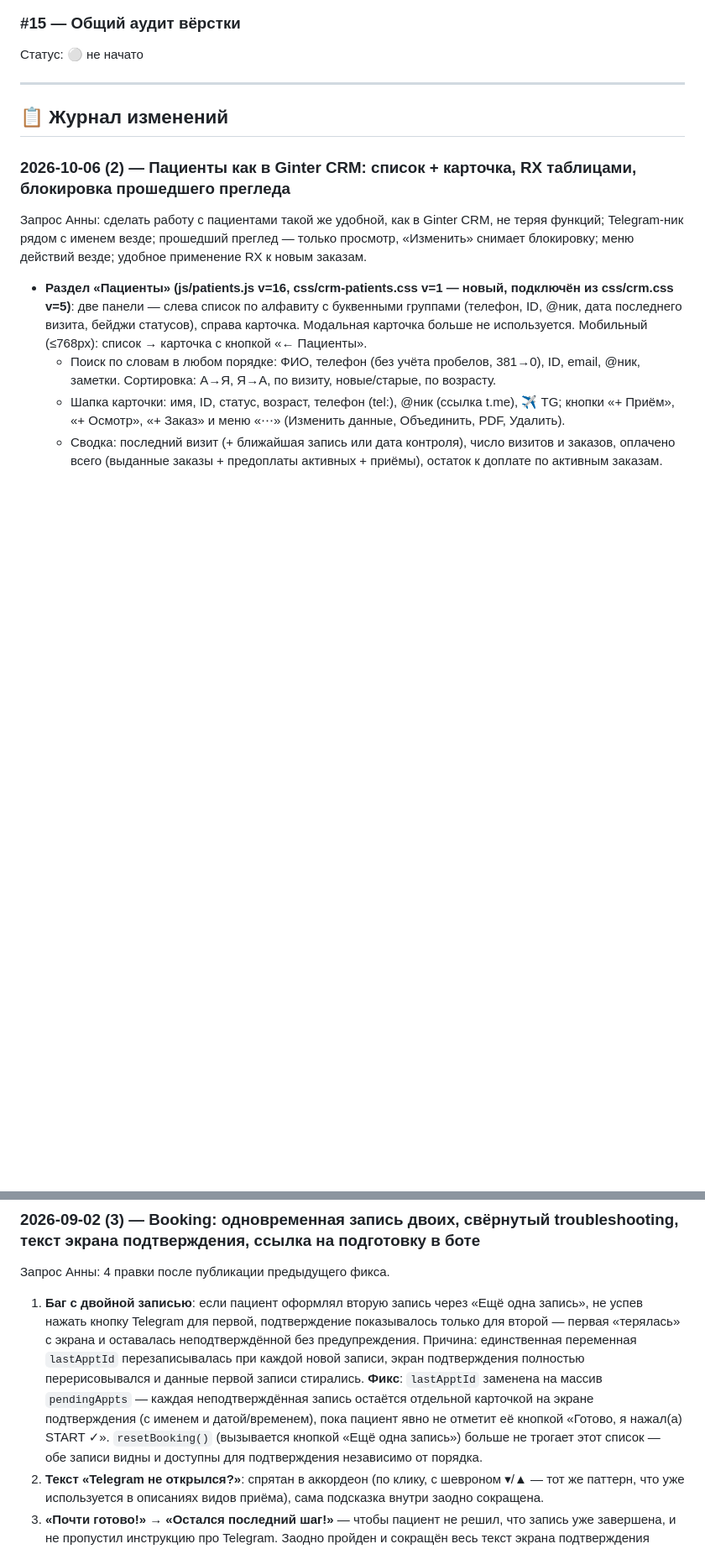
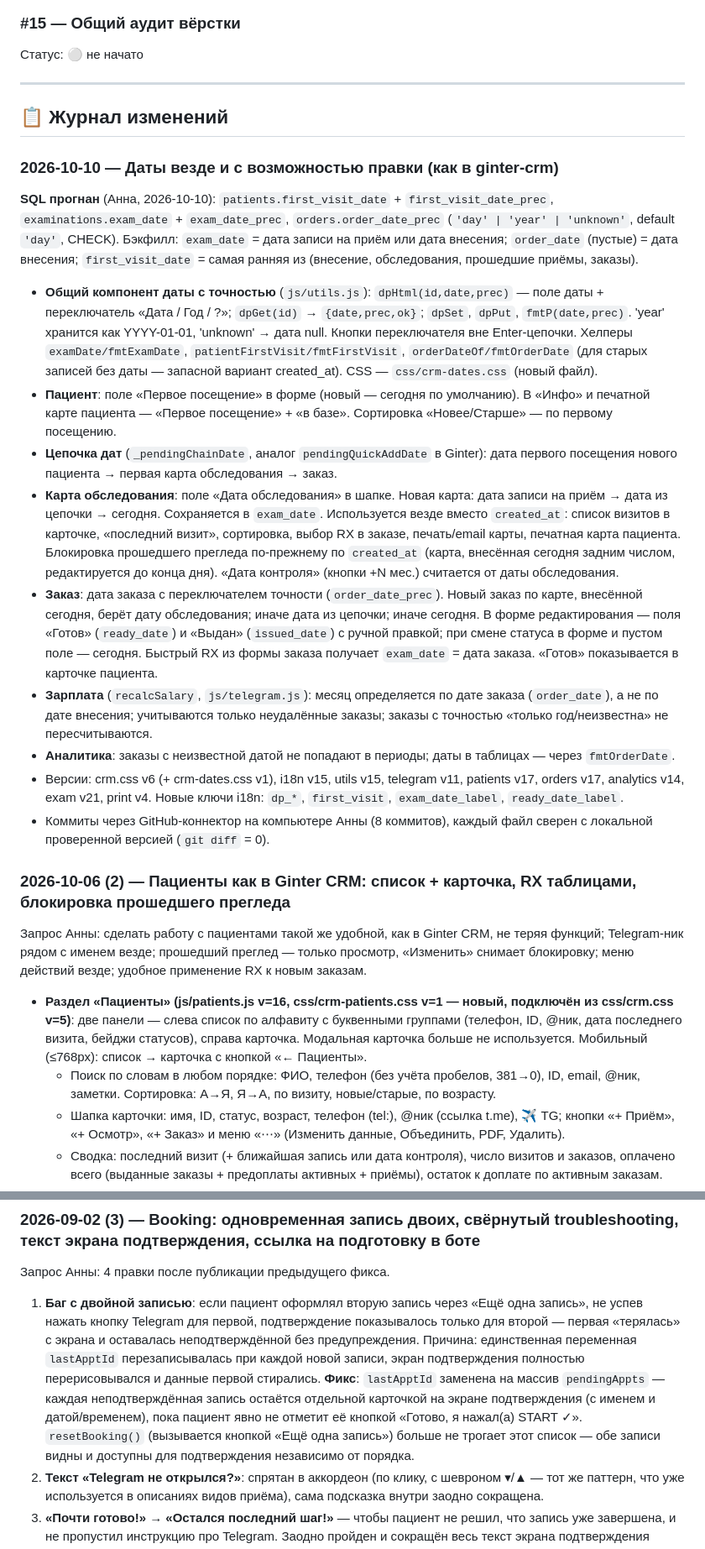
Before and after one commit to AnnaNvslv/anna-novoselova-bot, a Markdown page: FIXES.md, 2 parts joined by grey strips. Shown at 84% size. Drawn GitHub-style; blank space fills up the shorter version.

Commit message:
FIXES.md: даты с точностью — журнал 2026-10-10
Co-Authored-By: Claude Opus 5.5 <noreply@anthropic.com>
Claude-Session: https://claude.ai/code/session_019uGrq75dQWg2vL3wmBRpgm

```diff
--- a/FIXES.md
+++ b/FIXES.md
@@ -100,6 +100,20 @@
 
 ## 📋 Журнал изменений
 
+### 2026-10-10 — Даты везде и с возможностью правки (как в ginter-crm)
+
+**SQL прогнан** (Анна, 2026-10-10): `patients.first_visit_date` + `first_visit_date_prec`, `examinations.exam_date` + `exam_date_prec`, `orders.order_date_prec` (`'day' | 'year' | 'unknown'`, default `'day'`, CHECK). Бэкфилл: `exam_date` = дата записи на приём или дата внесения; `order_date` (пустые) = дата внесения; `first_visit_date` = самая ранняя из (внесение, обследования, прошедшие приёмы, заказы).
+
+- **Общий компонент даты с точностью** (`js/utils.js`): `dpHtml(id,date,prec)` — поле даты + переключатель «Дата / Год / ?»; `dpGet(id)` → `{date,prec,ok}`; `dpSet`, `dpPut`, `fmtP(date,prec)`. 'year' хранится как YYYY-01-01, 'unknown' → дата null. Кнопки переключателя вне Enter-цепочки. Хелперы `examDate/fmtExamDate`, `patientFirstVisit/fmtFirstVisit`, `orderDateOf/fmtOrderDate` (для старых записей без даты — запасной вариант created_at). CSS — `css/crm-dates.css` (новый файл).
+- **Пациент**: поле «Первое посещение» в форме (новый — сегодня по умолчанию). В «Инфо» и печатной карте пациента — «Первое посещение» + «в базе». Сортировка «Новее/Старше» — по первому посещению.
+- **Цепочка дат** (`_pendingChainDate`, аналог `pendingQuickAddDate` в Ginter): дата первого посещения нового пациента → первая карта обследования → заказ.
+- **Карта обследования**: поле «Дата обследования» в шапке. Новая карта: дата записи на приём → дата из цепочки → сегодня. Сохраняется в `exam_date`. Используется везде вместо `created_at`: список визитов в карточке, «последний визит», сортировка, выбор RX в заказе, печать/email карты, печатная карта пациента. Блокировка прошедшего прегледа по-прежнему по `created_at` (карта, внесённая сегодня задним числом, редактируется до конца дня). «Дата контроля» (кнопки +N мес.) считается от даты обследования.
+- **Заказ**: дата заказа с переключателем точности (`order_date_prec`). Новый заказ по карте, внесённой сегодня, берёт дату обследования; иначе дата из цепочки; иначе сегодня. В форме редактирования — поля «Готов» (`ready_date`) и «Выдан» (`issued_date`) с ручной правкой; при смене статуса в форме и пустом поле — сегодня. Быстрый RX из формы заказа получает `exam_date` = дата заказа. «Готов» показывается в карточке пациента.
+- **Зарплата** (`recalcSalary`, `js/telegram.js`): месяц определяется по дате заказа (`order_date`), а не по дате внесения; учитываются только неудалённые заказы; заказы с точностью «только год/неизвестна» не пересчитываются.
+- **Аналитика**: заказы с неизвестной датой не попадают в периоды; даты в таблицах — через `fmtOrderDate`.
+- Версии: crm.css v6 (+ crm-dates.css v1), i18n v15, utils v15, telegram v11, patients v17, orders v17, analytics v14, exam v21, print v4. Новые ключи i18n: `dp_*`, `first_visit`, `exam_date_label`, `ready_date_label`.
+- Коммиты через GitHub-коннектор на компьютере Анны (8 коммитов), каждый файл сверен с локальной проверенной версией (`git diff` = 0).
+
 ### 2026-10-06 (2) — Пациенты как в Ginter CRM: список + карточка, RX таблицами, блокировка прошедшего прегледа
 Запрос Анны: сделать работу с пациентами такой же удобной, как в Ginter CRM, не теряя функций; Telegram-ник рядом с именем везде; прошедший преглед — только просмотр, «Изменить» снимает блокировку; меню действий везде; удобное применение RX к новым заказам.
 
@@ -259,7 +273,7 @@
 ### 2026-09-02 (3) — Booking: одновременная запись двоих, свёрнутый troubleshooting, текст экрана подтверждения, ссылка на подготовку в боте
 Запрос Анны: 4 правки после публикации предыдущего фикса.
 
-1. **Баг с двойной записью**: если пациент оформлял вторую запись через «Ещё одна запись», не успев нажать кнопку Telegram для первой, подтверждение показывалось только для второй — первая «терялась» с экрана и оставалась неподтверждённой без предупреждения. Причина: единственная переменная `lastApptId` перезаписывалась при каждой новой записи, экран подтверждения полностью перерисовывался и данные первой записи стирались. **Фикс**: `lastApptId` заменена на массив `pendingAppts` — каждая неподтверждённая запись остаётся отдельной карточкой на экране подтверждения (с именем и датой/временем), пока пациент явно не отметит её кнопкой «Готово, я нажал(а) START ✓». `resetBooking()` (вызывается кнопкой «Ещё одна запись») больше не трогает этот список — обе записи видны и доступны для подтверждения независимо от порядка.
+1. **Баг с двойной записью**: если пациент оформлял вторую запись через «Ещё одна запись», не успев нажать кнопку Telegram для первой, подтверждение показывалось только для второй — первая «терялась» с экрана и оставалась неподтверждённой без предупреждения. Причина: единственная переменная `lastApptId` перезаписывалась при каждой новой записи, экран подтверждения полностью перерисовывался и данные первой стирались. **Фикс**: `lastApptId` заменена на массив `pendingAppts` — каждая неподтверждённая запись остаётся отдельной карточкой на экране подтверждения (с именем и датой/временем), пока пациент явно не отметит её кнопкой «Готово, я нажал(а) START ✓». `resetBooking()` (вызывается кнопкой «Ещё одна запись») больше не трогает этот список — обе записи видны и доступны для подтверждения независимо от порядка.
 2. **Текст «Telegram не открылся?»**: спрятан в аккордеон (по клику, с шевроном ▾/▲ — тот же паттерн, что уже используется в описаниях видов приёма), сама подсказка внутри заодно сокращена.
 3. **«Почти готово!» → «Остался последний шаг!»** — чтобы пациент не решил, что запись уже завершена, и не пропустил инструкцию про Telegram. Заодно пройден и сокращён весь текст экрана подтверждения (подзаголовок, подсказка под кнопкой, троаблшутинг) в обоих языках (ru/sr).
 4. **Ссылка «как подготовиться» — в бота, кнопка с веб-экрана — убрана**: на веб-экране подтверждения убрана кнопка/плашка «Как подготовиться к приёму» рядом с кнопкой подтверждения в Telegram (было две кнопки — путало). Вместо этого прямая ссылка на `priem.html#podgotovka` вставлена в текст сообщения-подтверждения от самого бота (приходит после того, как пациент нажал START) — её можно спокойно прочитать уже после записи, никуда не торопясь.
```
Also changed, not shown: other parts of FIXES.md (+3 -2 lines).
